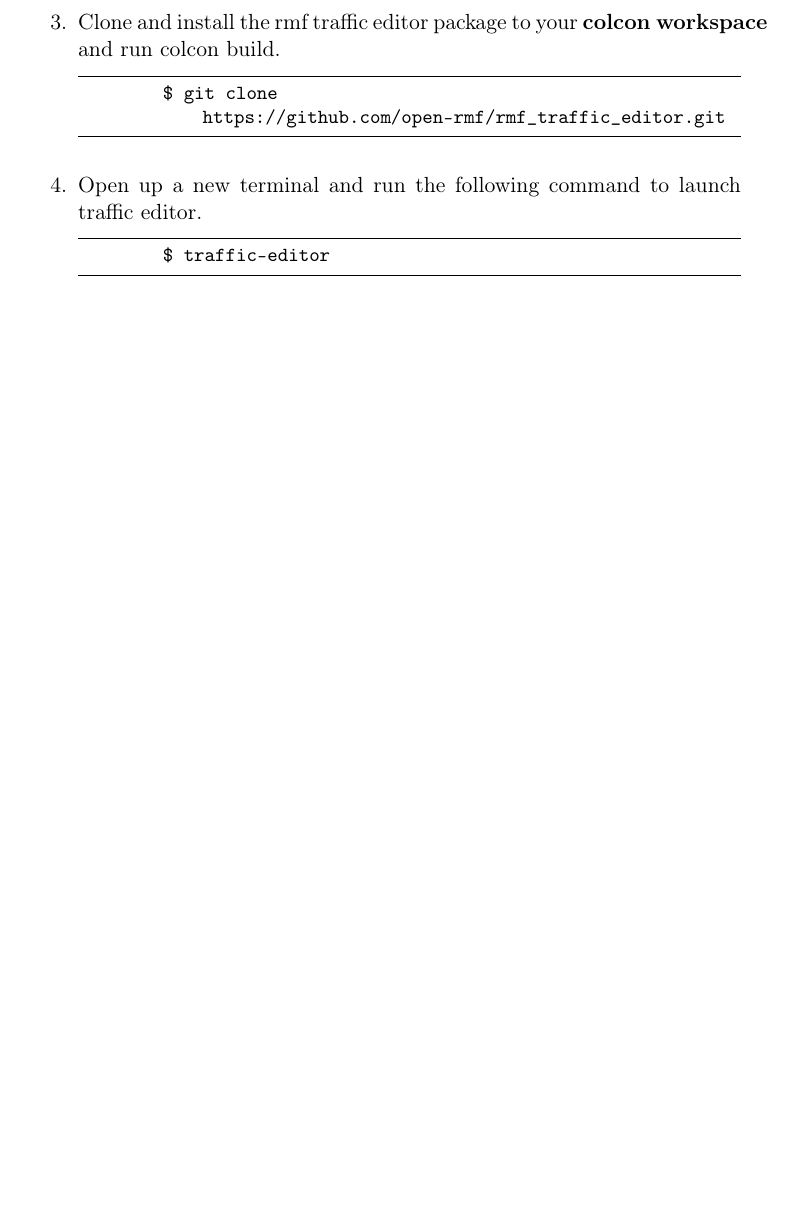
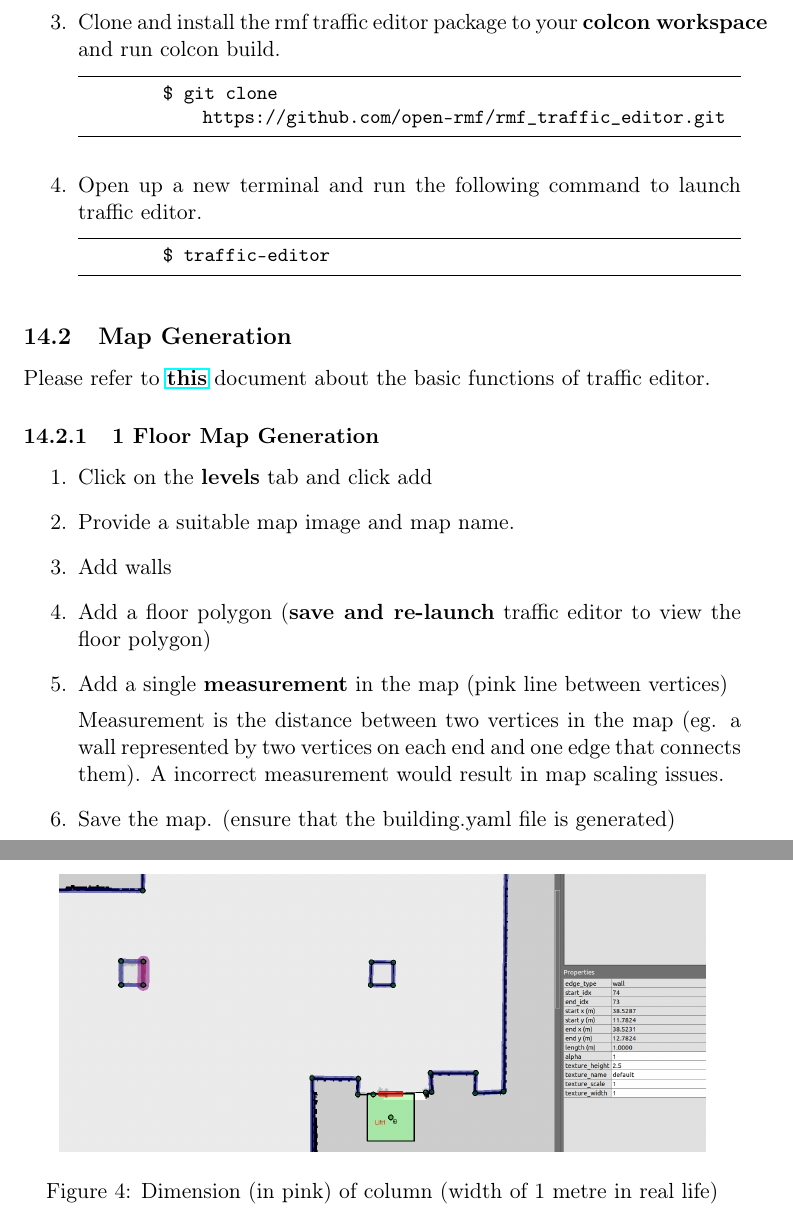
Before and after one commit to SynapseProgramming/simulation_docs, a LaTeX document (simulation_docs.tex): part of page 18 of 18 before the commit and two parts of pages 18 and 19 of 19 after it, the two joined at a grey line, cut so that both start at the same text, the shorter picture padded with empty space. Compiled offline with pdfLaTeX.

Commit message:
Add 1 floor generation section.

```diff
--- a/simulation_docs.tex
+++ b/simulation_docs.tex
@@ -773,4 +773,28 @@ RMF traffic editor is a ROS2 based package. As such, do ensure that you have sou
         \end{lstlisting}
        }
 \end{enumerate}
+\subsection{Map Generation}
+Please refer to
+\href{ https://osrf.github.io/ros2multirobotbook/traffic-editor.html}{\textbf{this}} document about the basic functions of traffic editor.
+\subsubsection{1 Floor Map Generation}
+\begin{enumerate}
+ \item {Click on the \textbf{levels} tab and click add}
+ \item {Provide a suitable map image and map name.}
+ \item {Add walls}
+ \item {Add a floor polygon (\textbf{save and re-launch} traffic editor to view the floor polygon)}
+ \item {
+       Add a single \textbf{measurement} in the map (pink line between vertices)
+
+       Measurement is the distance between two vertices in the map (eg. a wall represented by two vertices on each end and one edge that connects them). A incorrect measurement would result in map scaling issues.
+
+       \begin{figure}[!htb]
+        \centering
+        \includegraphics[width=0.9\textwidth]{images/dimension}
+        \caption{Dimension (in pink) of column (width of 1 metre in real life)}
+       \end{figure}
+       }
+ \item {Save the map. (ensure that the building.yaml file is generated)}
+\end{enumerate}
+
+
 \end{document}
```
Also changed, not shown: images/dimension.png (added), simulation_docs.pdf.
